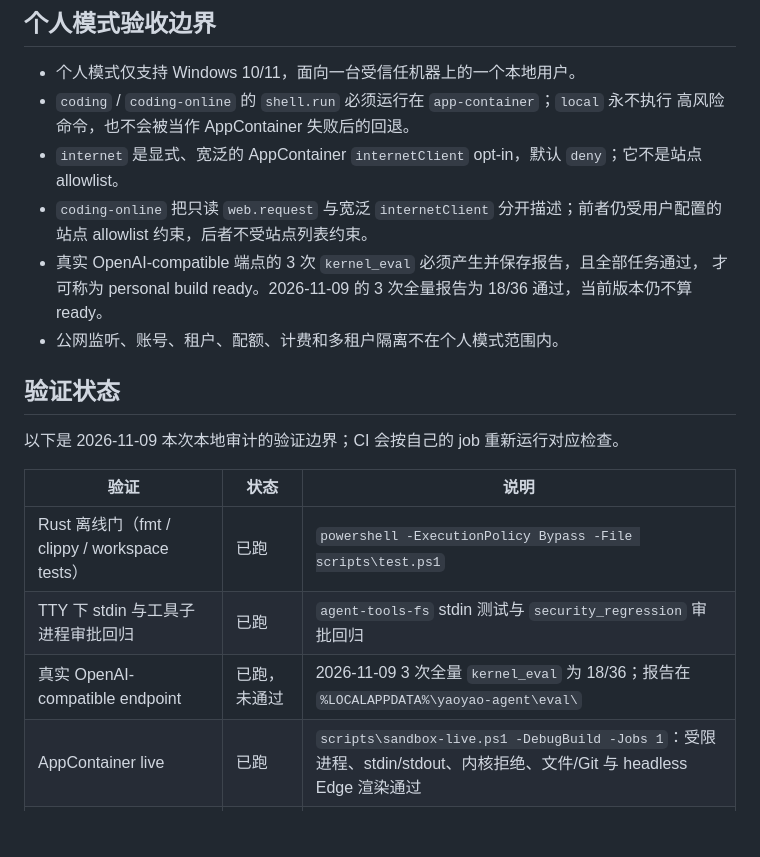
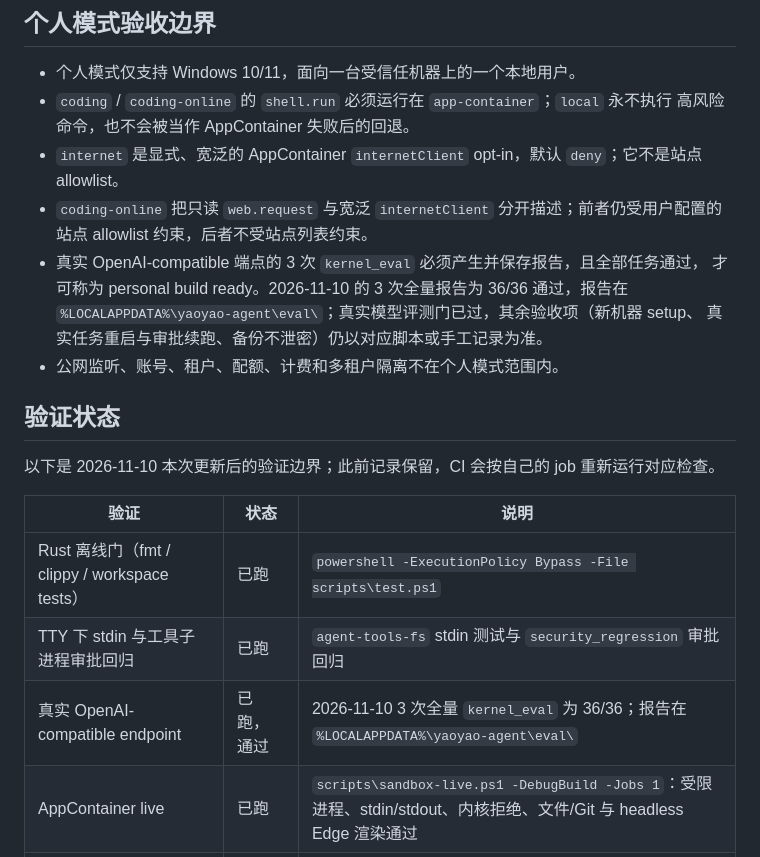
Before and after one commit to ianxiaolizi/yaoyao, a Markdown page: README.md, the part around the change. Rendered like a GitHub page; blank space fills up the shorter version.

Commit message:
docs: record the passing personal eval
The 2026-11-10 full run solved 36/36 (3 runs x 12 fixtures on
deepseek-flash), so the real-model gate is no longer the open item. The
remaining acceptance work is the manual fresh-machine, restart/approval and
backup checks.

Co-Authored-By: Claude Code <noreply@anthropic.com>

```diff
--- a/README.md
+++ b/README.md
@@ -234,19 +234,20 @@ node scripts/gui/smoke.mjs
 - `coding-online` 把只读 `web.request` 与宽泛 `internetClient` 分开描述；前者仍受用户配置的
   站点 allowlist 约束，后者不受站点列表约束。
 - 真实 OpenAI-compatible 端点的 3 次 `kernel_eval` 必须产生并保存报告，且全部任务通过，
-  才可称为 personal build ready。2026-11-09 的 3 次全量报告为 18/36 通过，当前版本仍不算
-  ready。
+  才可称为 personal build ready。2026-11-10 的 3 次全量报告为 36/36 通过，报告在
+  `%LOCALAPPDATA%\yaoyao-agent\eval\`；真实模型评测门已过，其余验收项（新机器 setup、
+  真实任务重启与审批续跑、备份不泄密）仍以对应脚本或手工记录为准。
 - 公网监听、账号、租户、配额、计费和多租户隔离不在个人模式范围内。
 
 ## 验证状态
 
-以下是 2026-11-09 本次本地审计的验证边界；CI 会按自己的 job 重新运行对应检查。
+以下是 2026-11-10 本次更新后的验证边界；此前记录保留，CI 会按自己的 job 重新运行对应检查。
 
 | 验证 | 状态 | 说明 |
 |---|---|---|
 | Rust 离线门（fmt / clippy / workspace tests） | 已跑 | `powershell -ExecutionPolicy Bypass -File scripts\test.ps1` |
 | TTY 下 stdin 与工具子进程审批回归 | 已跑 | `agent-tools-fs` stdin 测试与 `security_regression` 审批回归 |
-| 真实 OpenAI-compatible endpoint | 已跑，未通过 | 2026-11-09 3 次全量 `kernel_eval` 为 18/36；报告在 `%LOCALAPPDATA%\yaoyao-agent\eval\` |
+| 真实 OpenAI-compatible endpoint | 已跑，通过 | 2026-11-10 3 次全量 `kernel_eval` 为 36/36；报告在 `%LOCALAPPDATA%\yaoyao-agent\eval\` |
 | AppContainer live | 已跑 | `scripts\sandbox-live.ps1 -DebugBuild -Jobs 1`：受限进程、stdin/stdout、内核拒绝、文件/Git 与 headless Edge 渲染通过 |
 | 真实公网 `web.request` | 未跑 | 需要显式运行对应 live 测试 |
 | 第三方 MCP | 已跑 | `mcp_third_party` 使用 npm 与真实 stdio server |
```
Also changed, not shown: 1 other file.
